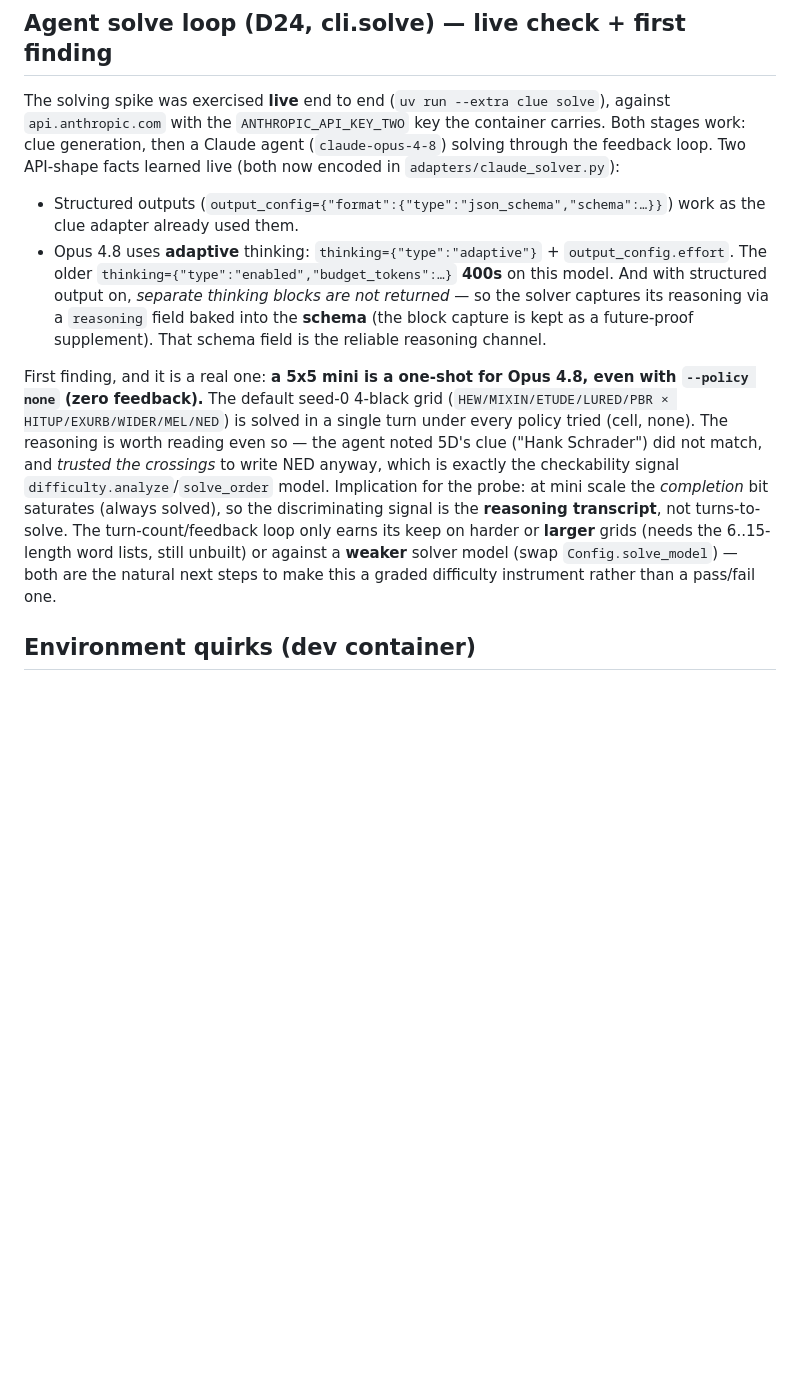
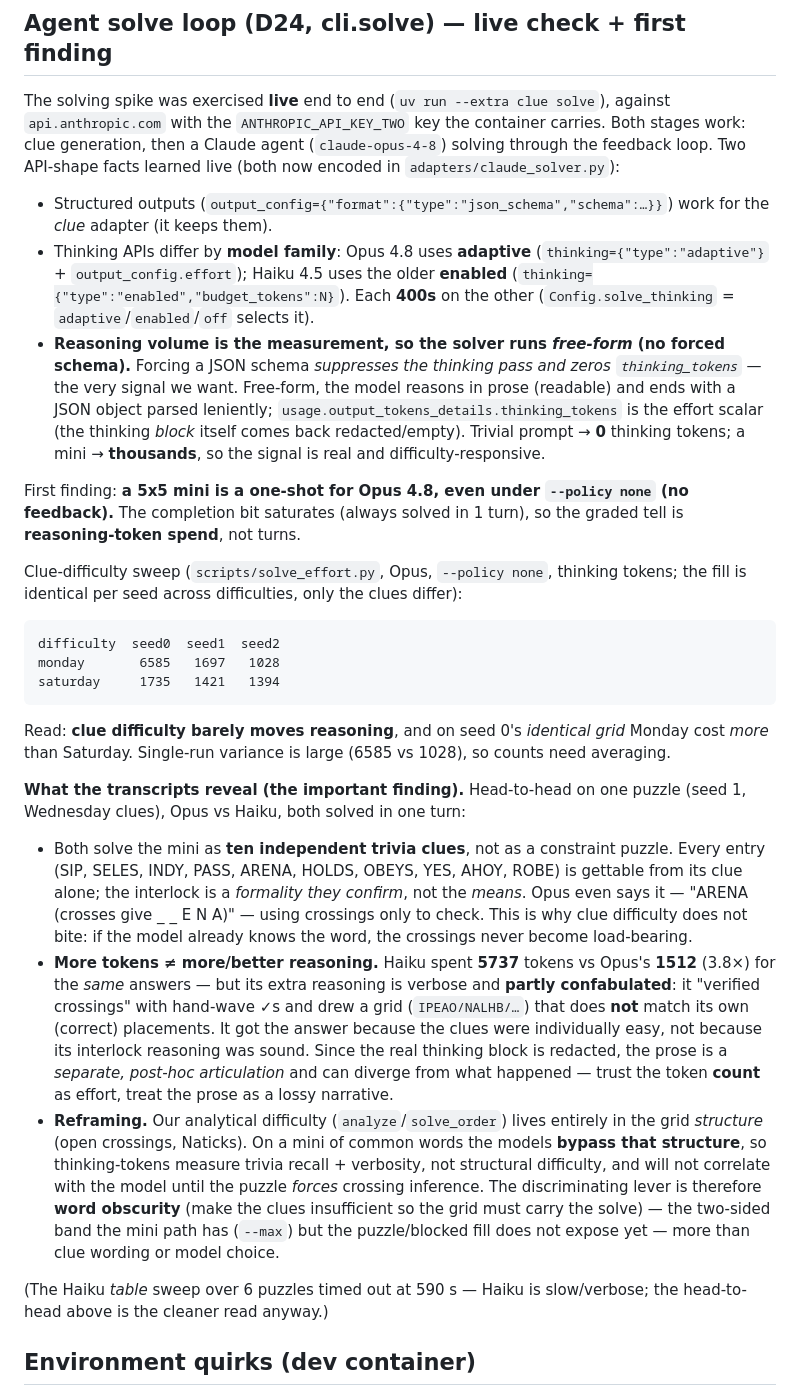
Before and after one commit to jml-89/puzzledesk, a Markdown page: docs/notes.md, the part around the change. Rendered like a GitHub page; blank space fills up the shorter version.

Commit message:
Record transcript findings: models solve minis as trivia, bypassing structure
Head-to-head (Opus vs Haiku, same puzzle) and a clue-difficulty sweep, into
notes.md:
- Both models solve a mini as ten independent trivia clues, not as a constraint
  puzzle; crossings are a formality they confirm, not the means. So clue
  difficulty (mon/sat) barely moves reasoning-token spend.
- More tokens != more reasoning: Haiku spent 3.8x Opus's tokens for the same
  answers, with partly confabulated verification (drew a grid inconsistent with
  its own correct placements). The redacted thinking block means the prose is a
  post-hoc articulation -- trust the token count, not the narrative.
- Reframing: our analytical difficulty lives in grid structure (open crossings),
  which common-word minis bypass. The discriminating lever is word obscurity
  (make clues insufficient so the grid must carry the solve), not clue wording.

Co-Authored-By: Claude Opus 4.8 <noreply@anthropic.com>
Claude-Session: https://claude.ai/code/session_01G1378k6a6nQ1Xz3dpNXPye

```diff
--- a/docs/notes.md
+++ b/docs/notes.md
@@ -189,25 +189,57 @@ The solving spike was exercised **live** end to end (`uv run --extra clue solve`
 work: clue generation, then a Claude agent (`claude-opus-4-8`) solving through the feedback
 loop. Two API-shape facts learned live (both now encoded in `adapters/claude_solver.py`):
 
-- Structured outputs (`output_config={"format":{"type":"json_schema","schema":…}}`) work as
-  the clue adapter already used them.
-- Opus 4.8 uses **adaptive** thinking: `thinking={"type":"adaptive"}` + `output_config.effort`.
-  The older `thinking={"type":"enabled","budget_tokens":…}` **400s** on this model. And with
-  structured output on, *separate thinking blocks are not returned* — so the solver captures
-  its reasoning via a `reasoning` field baked into the **schema** (the block capture is kept
-  as a future-proof supplement). That schema field is the reliable reasoning channel.
+- Structured outputs (`output_config={"format":{"type":"json_schema","schema":…}}`) work for
+  the *clue* adapter (it keeps them).
+- Thinking APIs differ by **model family**: Opus 4.8 uses **adaptive**
+  (`thinking={"type":"adaptive"}` + `output_config.effort`); Haiku 4.5 uses the older
+  **enabled** (`thinking={"type":"enabled","budget_tokens":N}`). Each **400s** on the other
+  (`Config.solve_thinking` = `adaptive`/`enabled`/`off` selects it).
+- **Reasoning volume is the measurement, so the solver runs *free-form* (no forced schema).**
+  Forcing a JSON schema *suppresses the thinking pass and zeros `thinking_tokens`* — the very
+  signal we want. Free-form, the model reasons in prose (readable) and ends with a JSON object
+  parsed leniently; `usage.output_tokens_details.thinking_tokens` is the effort scalar (the
+  thinking *block* itself comes back redacted/empty). Trivial prompt → **0** thinking tokens;
+  a mini → **thousands**, so the signal is real and difficulty-responsive.
 
-First finding, and it is a real one: **a 5x5 mini is a one-shot for Opus 4.8, even with
-`--policy none` (zero feedback).** The default seed-0 4-black grid
-(`HEW/MIXIN/ETUDE/LURED/PBR × HITUP/EXURB/WIDER/MEL/NED`) is solved in a single turn under
-every policy tried (cell, none). The reasoning is worth reading even so — the agent noted
-5D's clue ("Hank Schrader") did not match, and *trusted the crossings* to write NED anyway,
-which is exactly the checkability signal `difficulty.analyze`/`solve_order` model. Implication
-for the probe: at mini scale the *completion* bit saturates (always solved), so the discriminating
-signal is the **reasoning transcript**, not turns-to-solve. The turn-count/feedback loop only
-earns its keep on harder or **larger** grids (needs the 6..15-length word lists, still unbuilt)
-or against a **weaker** solver model (swap `Config.solve_model`) — both are the natural next
-steps to make this a graded difficulty instrument rather than a pass/fail one.
+First finding: **a 5x5 mini is a one-shot for Opus 4.8, even under `--policy none` (no
+feedback).** The completion bit saturates (always solved in 1 turn), so the graded tell is
+**reasoning-token spend**, not turns.
+
+Clue-difficulty sweep (`scripts/solve_effort.py`, Opus, `--policy none`, thinking tokens; the
+fill is identical per seed across difficulties, only the clues differ):
+
+    difficulty  seed0  seed1  seed2
+    monday       6585   1697   1028
+    saturday     1735   1421   1394
+
+Read: **clue difficulty barely moves reasoning**, and on seed 0's *identical grid* Monday cost
+*more* than Saturday. Single-run variance is large (6585 vs 1028), so counts need averaging.
+
+**What the transcripts reveal (the important finding).** Head-to-head on one puzzle (seed 1,
+Wednesday clues), Opus vs Haiku, both solved in one turn:
+- Both solve the mini as **ten independent trivia clues**, not as a constraint puzzle. Every
+  entry (SIP, SELES, INDY, PASS, ARENA, HOLDS, OBEYS, YES, AHOY, ROBE) is gettable from its
+  clue alone; the interlock is a *formality they confirm*, not the *means*. Opus even says it —
+  "ARENA (crosses give _ _ E N A)" — using crossings only to check. This is why clue difficulty
+  does not bite: if the model already knows the word, the crossings never become load-bearing.
+- **More tokens ≠ more/better reasoning.** Haiku spent **5737** tokens vs Opus's **1512** (3.8×)
+  for the *same* answers — but its extra reasoning is verbose and **partly confabulated**: it
+  "verified crossings" with hand-wave ✓s and drew a grid (`IPEAO/NALHB/…`) that does **not**
+  match its own (correct) placements. It got the answer because the clues were individually
+  easy, not because its interlock reasoning was sound. Since the real thinking block is
+  redacted, the prose is a *separate, post-hoc articulation* and can diverge from what happened
+  — trust the token **count** as effort, treat the prose as a lossy narrative.
+- **Reframing.** Our analytical difficulty (`analyze`/`solve_order`) lives entirely in the grid
+  *structure* (open crossings, Naticks). On a mini of common words the models **bypass that
+  structure**, so thinking-tokens measure trivia recall + verbosity, not structural difficulty,
+  and will not correlate with the model until the puzzle *forces* crossing inference. The
+  discriminating lever is therefore **word obscurity** (make the clues insufficient so the grid
+  must carry the solve) — the two-sided band the mini path has (`--max`) but the puzzle/blocked
+  fill does not expose yet — more than clue wording or model choice.
+
+(The Haiku *table* sweep over 6 puzzles timed out at 590 s — Haiku is slow/verbose; the
+head-to-head above is the cleaner read anyway.)
 
 ## Environment quirks (dev container)
 
```
